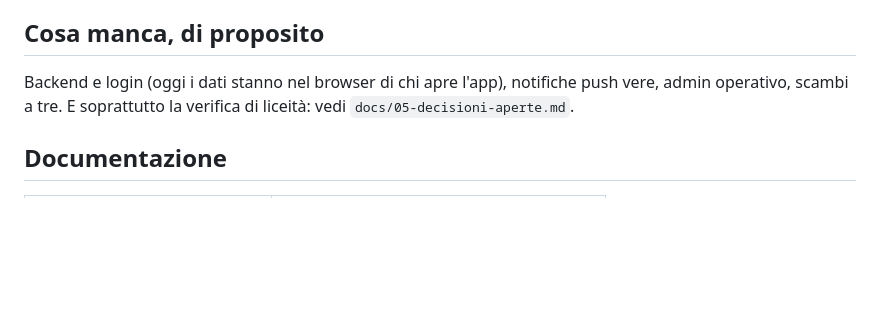
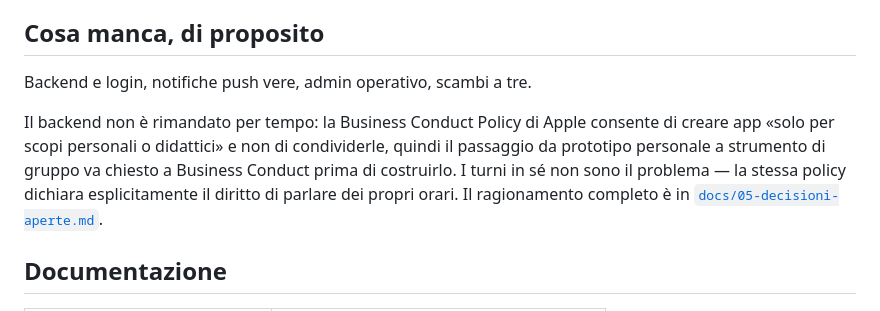
Before and after one commit to 8BitStudios-dev/Liberty-Shift, a Markdown page: README.md, the part around the change. GitHub-like rendering; blank space fills up the shorter version.

```diff
--- a/README.md
+++ b/README.md
@@ -79,9 +79,15 @@ Sostituire `localStorage` con un backend significa cambiare due funzioni in
 
 ## Cosa manca, di proposito
 
-Backend e login (oggi i dati stanno nel browser di chi apre l'app), notifiche
-push vere, admin operativo, scambi a tre. E soprattutto la verifica di
-liceità: vedi `docs/05-decisioni-aperte.md`.
+Backend e login, notifiche push vere, admin operativo, scambi a tre.
+
+Il backend non è rimandato per tempo: la Business Conduct Policy di Apple
+consente di creare app «solo per scopi personali o didattici» e non di
+condividerle, quindi il passaggio da prototipo personale a strumento di gruppo
+va chiesto a Business Conduct prima di costruirlo. I turni in sé non sono il
+problema — la stessa policy dichiara esplicitamente il diritto di parlare dei
+propri orari. Il ragionamento completo è in
+[`docs/05-decisioni-aperte.md`](docs/05-decisioni-aperte.md).
 
 ## Documentazione
 
```
Also changed, not shown: docs/05-decisioni-aperte.md (+62 -11 lines).
